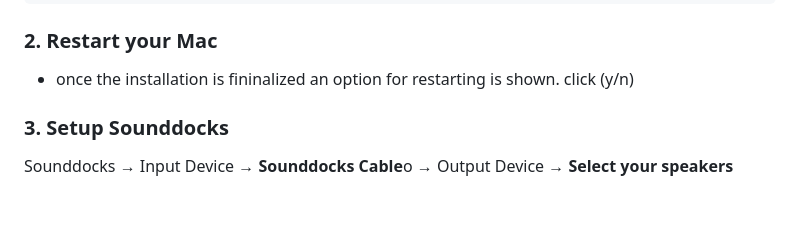
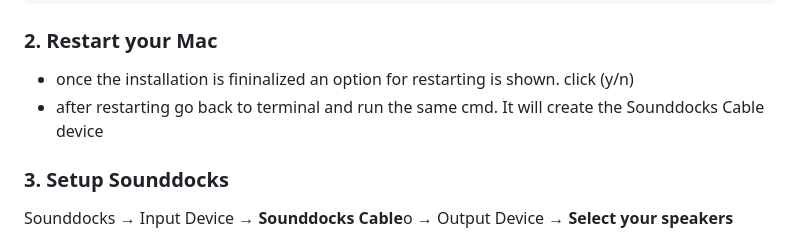
Before and after one commit to kpan-ai/sounddocks, a Markdown page: README.md, the part around the change. Drawn GitHub-style; blank space fills up the shorter version.

```diff
--- a/README.md
+++ b/README.md
@@ -43,6 +43,7 @@ bash <(curl -s https://raw.githubusercontent.com/kpan-ai/sounddocks/refs/heads/m
 
 ### 2. Restart your Mac
 - once the installation is fininalized an option for restarting is shown. click (y/n)
+- after restarting go back to terminal and run the same cmd. It will create the Sounddocks Cable device
 
 ### 3. Setup Sounddocks
 Sounddocks → Input Device → **Sounddocks Cable**o → Output Device → **Select your speakers**
```
